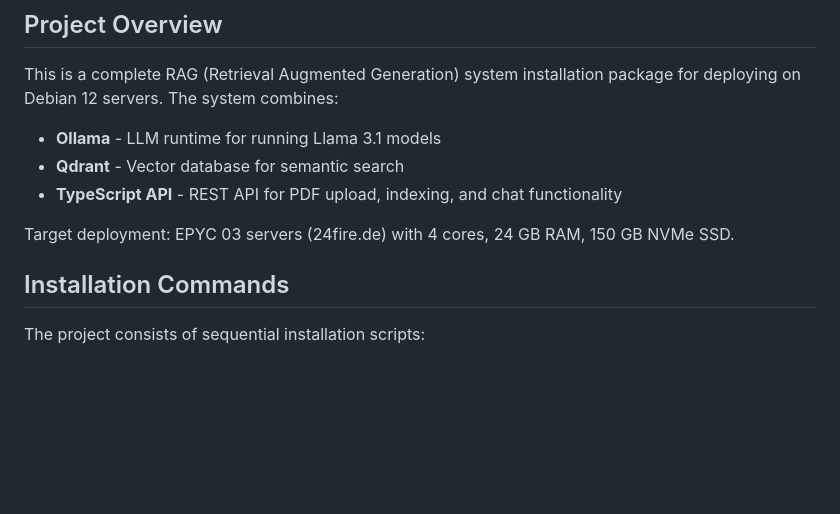
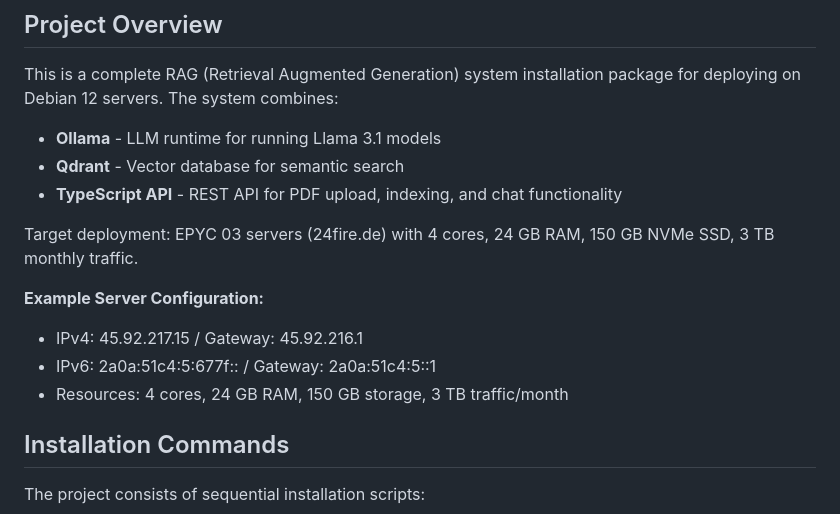
Before and after one commit to suphib/rag-system-installer, a Markdown page: CLAUDE.md, the part around the change. Rendered like a GitHub page; blank space fills up the shorter version.

Commit message:
Update CLAUDE.md with actual server specifications
Added real server configuration details for EPYC 03:
- IPv4: 45.92.217.15
- IPv6: 2a0a:51c4:5:677f::
- Gateway information
- Monthly traffic limit: 3 TB

Provides concrete example for deployment planning.

🤖 Generated with [Claude Code](https://claude.com/claude-code)

Co-Authored-By: Claude <noreply@anthropic.com>

```diff
--- a/CLAUDE.md
+++ b/CLAUDE.md
@@ -9,7 +9,12 @@ This is a complete RAG (Retrieval Augmented Generation) system installation pack
 - **Qdrant** - Vector database for semantic search
 - **TypeScript API** - REST API for PDF upload, indexing, and chat functionality
 
-Target deployment: EPYC 03 servers (24fire.de) with 4 cores, 24 GB RAM, 150 GB NVMe SSD.
+Target deployment: EPYC 03 servers (24fire.de) with 4 cores, 24 GB RAM, 150 GB NVMe SSD, 3 TB monthly traffic.
+
+**Example Server Configuration:**
+- IPv4: 45.92.217.15 / Gateway: 45.92.216.1
+- IPv6: 2a0a:51c4:5:677f:: / Gateway: 2a0a:51c4:5::1
+- Resources: 4 cores, 24 GB RAM, 150 GB storage, 3 TB traffic/month
 
 ## Installation Commands
 
```
